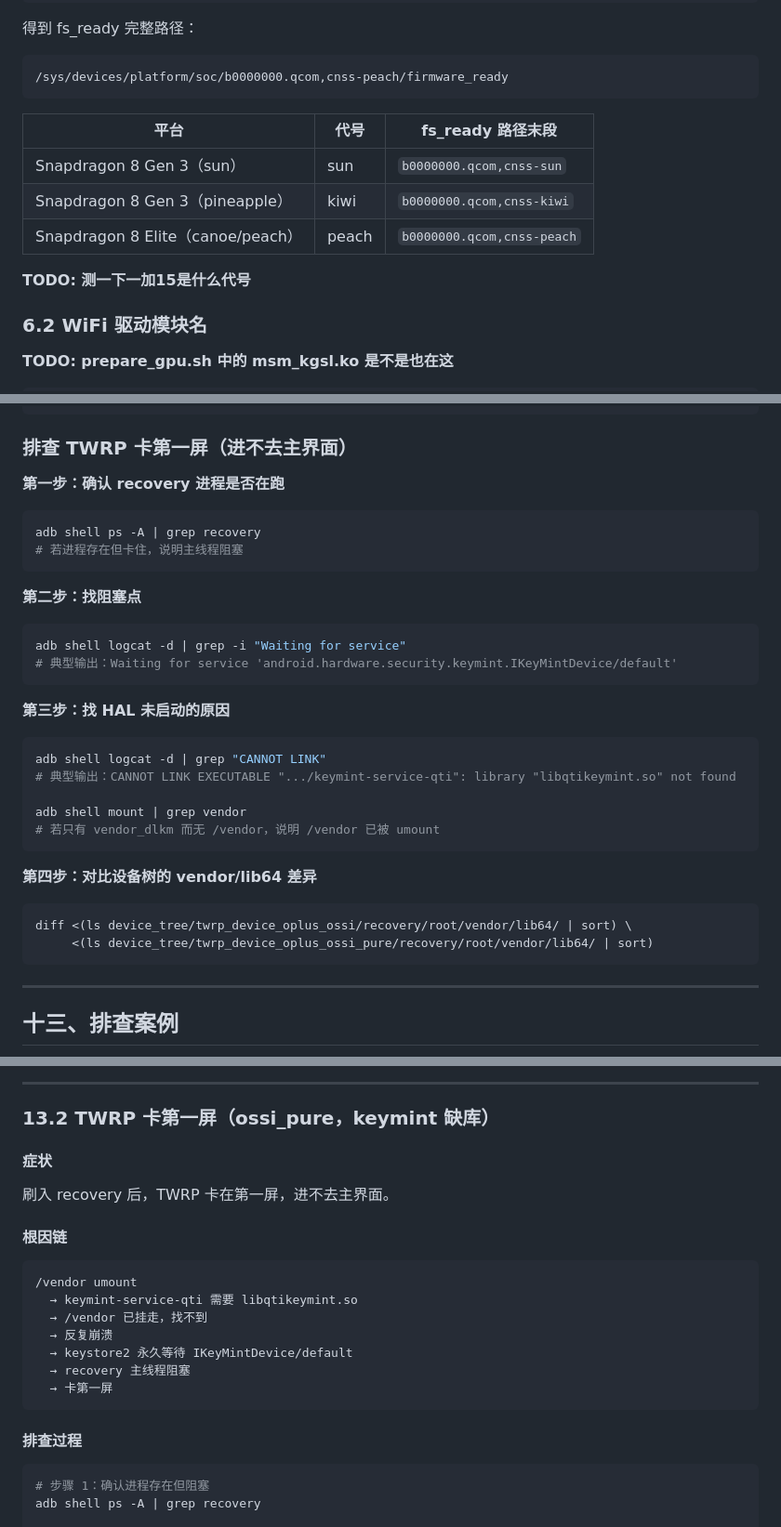
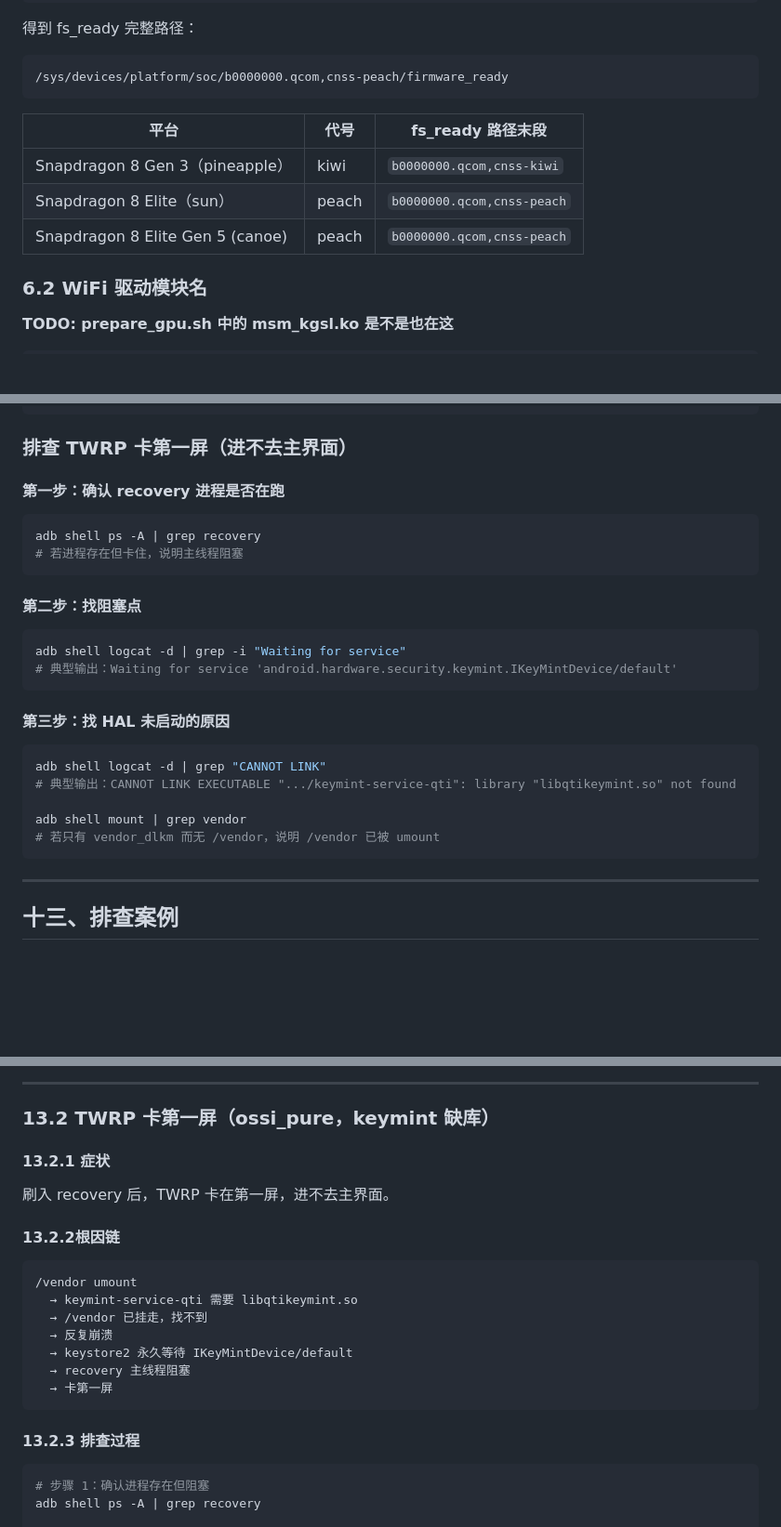
Before and after one commit to AuroraRecoveryProject/aurora_recovery, a Markdown page: docs/TWRP/TWRP QCOM WIFI 设备树集成方案.md, 3 parts joined by grey strips. Shown at 93% size. Rendered like a GitHub page; blank space fills up the shorter version.

````diff
--- a/docs/TWRP/TWRP QCOM WIFI 设备树集成方案.md
+++ b/docs/TWRP/TWRP QCOM WIFI 设备树集成方案.md
@@ -610,11 +610,9 @@ unbind
 
 | 平台 | 代号 | fs_ready 路径末段 |
 | --- | --- | --- |
-| Snapdragon 8 Gen 3（sun） | sun | `b0000000.qcom,cnss-sun` |
 | Snapdragon 8 Gen 3（pineapple） | kiwi | `b0000000.qcom,cnss-kiwi` |
-| Snapdragon 8 Elite（canoe/peach） | peach | `b0000000.qcom,cnss-peach` |
-
-**TODO: 测一下一加15是什么代号**
+| Snapdragon 8 Elite（sun） | peach | `b0000000.qcom,cnss-peach` |
+| Snapdragon 8 Elite Gen 5 (canoe) | peach | `b0000000.qcom,cnss-peach` |
 
 ### 6.2 WiFi 驱动模块名
 
@@ -1232,21 +1232,21 @@ adb shell readlink /vendor/odm    # 若输出 /odm，则形成 /odm→/vendor/od
 
 ### 排查 TWRP 卡第一屏（进不去主界面）
 
-**第一步：确认 recovery 进程是否在跑**
+#### 第一步：确认 recovery 进程是否在跑
 
 ```bash
 adb shell ps -A | grep recovery
 # 若进程存在但卡住，说明主线程阻塞
 ```
 
-**第二步：找阻塞点**
+#### 第二步：找阻塞点
 
 ```bash
 adb shell logcat -d | grep -i "Waiting for service"
 # 典型输出：Waiting for service 'android.hardware.security.keymint.IKeyMintDevice/default'
 ```
 
-**第三步：找 HAL 未启动的原因**
+#### 第三步：找 HAL 未启动的原因
 
 ```bash
 adb shell logcat -d | grep "CANNOT LINK"
@@ -1254,13 +1254,6 @@ adb shell logcat -d | grep "CANNOT LINK"
 
 adb shell mount | grep vendor
 # 若只有 vendor_dlkm 而无 /vendor，说明 /vendor 已被 umount
-```
-
-**第四步：对比设备树的 vendor/lib64 差异**
-
-```bash
-diff <(ls device_tree/twrp_device_oplus_ossi/recovery/root/vendor/lib64/ | sort) \
-     <(ls device_tree/twrp_device_oplus_ossi_pure/recovery/root/vendor/lib64/ | sort)
 ```
 
 ---
@@ -1352,13 +1344,13 @@ servicemanager 重启后循环链不存在，VINTF 成功读取，wpa_supplicant
 
 ### 13.2 TWRP 卡第一屏（ossi_pure，keymint 缺库）
 
-#### 症状
+#### 13.2.1 症状
 
 刷入 recovery 后，TWRP 卡在第一屏，进不去主界面。
 
-#### 根因链
+#### 13.2.2根因链
 
-```
+```text
 /vendor umount
   → keymint-service-qti 需要 libqtikeymint.so
   → /vendor 已挂走，找不到
@@ -1368,7 +1360,7 @@ servicemanager 重启后循环链不存在，VINTF 成功读取，wpa_supplicant
   → 卡第一屏
 ```
 
-#### 排查过程
+#### 13.2.3 排查过程
 
 ```bash
 # 步骤 1：确认进程存在但阻塞
````
Also changed, not shown: other parts of docs/TWRP/TWRP QCOM WIFI 设备树集成方案.md (+46 -48 lines), docs/TWRP/TWRP QCOM WIFI 手动启动全流程(OEM).md (+1 -1 lines).
